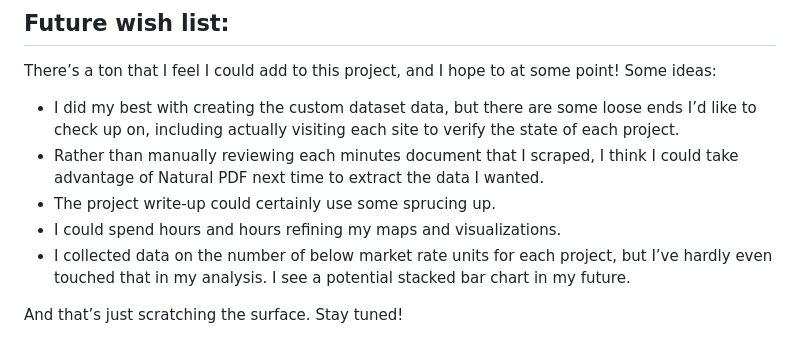
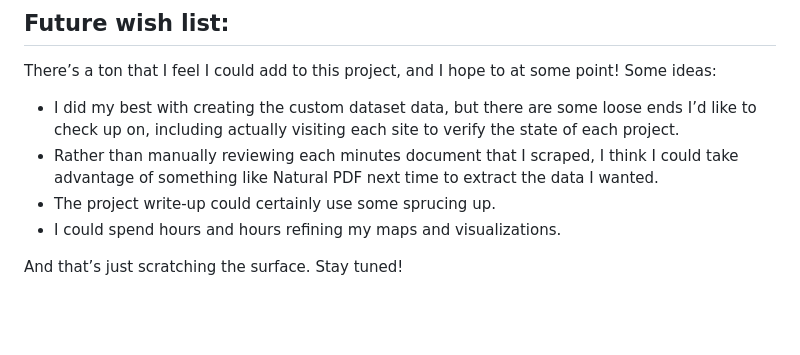
Before and after one commit to JamesJWilde2/Berkeley-Housing-Mapping, a Markdown page: README.md, the part around the change. GitHub-like rendering; blank space fills up the shorter version.

```diff
--- a/README.md
+++ b/README.md
@@ -48,9 +48,8 @@ I feel like I barely scratched the surface of what I can do with this analysis,
 ## Future wish list:
 There’s a ton that I feel I could add to this project, and I hope to at some point! Some ideas:
 * I did my best with creating the custom dataset data, but there are some loose ends I’d like to check up on, including actually visiting each site to verify the state of each project.
-* Rather than manually reviewing each minutes document that I scraped, I think I could take advantage of Natural PDF next time to extract the data I wanted.
+* Rather than manually reviewing each minutes document that I scraped, I think I could take advantage of something like Natural PDF next time to extract the data I wanted.
 * The project write-up could certainly use some sprucing up.
 * I could spend hours and hours refining my maps and visualizations.
-* I collected data on the number of below market rate units for each project, but I’ve hardly even touched that in my analysis. I see a potential stacked bar chart  in my future.
 
 And that’s just scratching the surface. Stay tuned!
```
